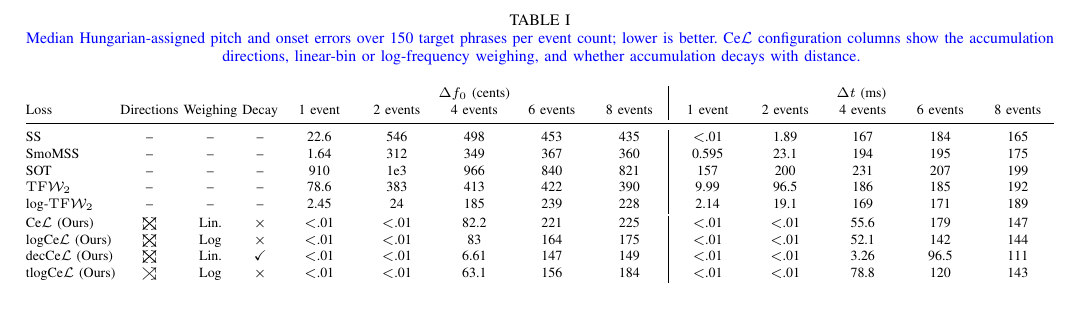
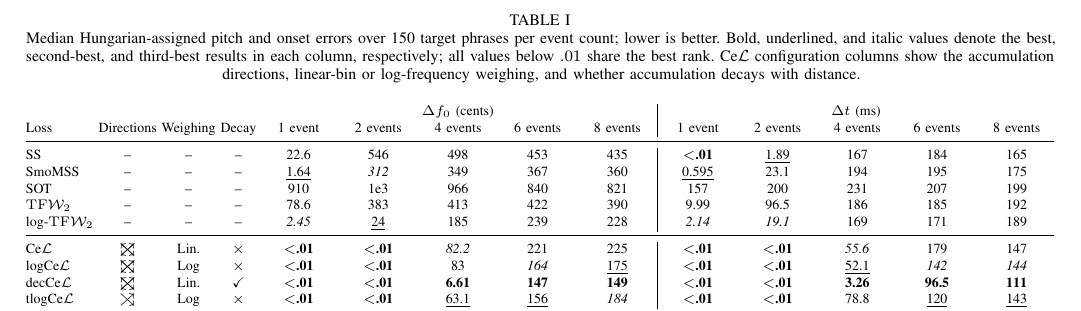
Before and after one commit to ptablasdpaula/ICASSP27-Phrase, a LaTeX paper (paper/main.tex, which reads paper/figures/median_recovery_table_pending.tex): part of page 4 of 6, cut so that both start at the same text. Compiled offline with pdfLaTeX; a missing font is replaced by an installed copy or a similar font; a LaTeX package or settings file that is missing is left out.

Commit message:
Rank phrase recovery table results

```diff
--- a/paper/figures/median_recovery_table_pending.tex
+++ b/paper/figures/median_recovery_table_pending.tex
@@ -16,16 +16,16 @@
 Loss & Directions & Weighing & Decay
 & 1 event & 2 events & 4 events & 6 events & 8 events & 1 event & 2 events & 4 events & 6 events & 8 events \\
 \midrule
-SS & -- & -- & -- & 22.6 & 546 & 498 & 453 & 435 & $<$.01 & 1.89 & 167 & 184 & 165 \\
-SmoMSS & -- & -- & -- & 1.64 & 312 & 349 & 367 & 360 & 0.595 & 23.1 & 194 & 195 & 175 \\
+SS & -- & -- & -- & 22.6 & 546 & 498 & 453 & 435 & \textbf{$<$.01} & \underline{1.89} & 167 & 184 & 165 \\
+SmoMSS & -- & -- & -- & \underline{1.64} & \textit{312} & 349 & 367 & 360 & \underline{0.595} & 23.1 & 194 & 195 & 175 \\
 SOT & -- & -- & -- & 910 & 1e3 & 966 & 840 & 821 & 157 & 200 & 231 & 207 & 199 \\
 $\mathrm{TF}\mathcal{W}_2$ & -- & -- & -- & 78.6 & 383 & 413 & 422 & 390 & 9.99 & 96.5 & 186 & 185 & 192 \\
-log-$\mathrm{TF}\mathcal{W}_2$ & -- & -- & -- & 2.45 & 24 & 185 & 239 & 228 & 2.14 & 19.1 & 169 & 171 & 189 \\
-\addlinespace[1pt]
-Ce$\mathcal L$ (Ours) & $\fourdiagonals$ & Lin. & $\times$ & $<$.01 & $<$.01 & 82.2 & 221 & 225 & $<$.01 & $<$.01 & 55.6 & 179 & 147 \\
-logCe$\mathcal L$ (Ours) & $\fourdiagonals$ & Log & $\times$ & $<$.01 & $<$.01 & 83 & 164 & 175 & $<$.01 & $<$.01 & 52.1 & 142 & 144 \\
-decCe$\mathcal L$ (Ours) & $\fourdiagonals$ & Lin. & $\checkmark$ & $<$.01 & $<$.01 & 6.61 & 147 & 149 & $<$.01 & $<$.01 & 3.26 & 96.5 & 111 \\
-tlogCe$\mathcal L$ (Ours) & $\forwarddiagonals$ & Log & $\times$ & $<$.01 & $<$.01 & 63.1 & 156 & 184 & $<$.01 & $<$.01 & 78.8 & 120 & 143 \\
+log-$\mathrm{TF}\mathcal{W}_2$ & -- & -- & -- & \textit{2.45} & \underline{24} & 185 & 239 & 228 & \textit{2.14} & \textit{19.1} & 169 & 171 & 189 \\
+\midrule
+Ce$\mathcal L$ & $\fourdiagonals$ & Lin. & $\times$ & \textbf{$<$.01} & \textbf{$<$.01} & \textit{82.2} & 221 & 225 & \textbf{$<$.01} & \textbf{$<$.01} & \textit{55.6} & 179 & 147 \\
+logCe$\mathcal L$ & $\fourdiagonals$ & Log & $\times$ & \textbf{$<$.01} & \textbf{$<$.01} & 83 & \textit{164} & \underline{175} & \textbf{$<$.01} & \textbf{$<$.01} & \underline{52.1} & \textit{142} & \textit{144} \\
+decCe$\mathcal L$ & $\fourdiagonals$ & Lin. & $\checkmark$ & \textbf{$<$.01} & \textbf{$<$.01} & \textbf{6.61} & \textbf{147} & \textbf{149} & \textbf{$<$.01} & \textbf{$<$.01} & \textbf{3.26} & \textbf{96.5} & \textbf{111} \\
+tlogCe$\mathcal L$ & $\forwarddiagonals$ & Log & $\times$ & \textbf{$<$.01} & \textbf{$<$.01} & \underline{63.1} & \underline{156} & \textit{184} & \textbf{$<$.01} & \textbf{$<$.01} & 78.8 & \underline{120} & \underline{143} \\
 \bottomrule
 \end{tabularx}
 \endgroup
--- a/paper/main.tex
+++ b/paper/main.tex
@@ -283,10 +283,12 @@ diagnostic and comparison of \gls{df2} and literal \gls{dwg} implementations.}.
 % IEEEtran can place it at the top of page 4.
 \begin{table*}[!t]
 \centering
-\caption{\normalfont\textcolor{blue}{Median Hungarian-assigned pitch and onset
-errors over 150 target phrases per event count; lower is better. Ce$\mathcal L$
+\caption{\normalfont Median Hungarian-assigned pitch and onset errors over 150
+target phrases per event count; lower is better. Bold, underlined, and italic
+values denote the best, second-best, and third-best results in each column,
+respectively; all values below $.01$ share the best rank. Ce$\mathcal L$
 configuration columns show the accumulation directions, linear-bin or
-log-frequency weighing, and whether accumulation decays with distance.}}
+log-frequency weighing, and whether accumulation decays with distance.}
 \label{tab:pilot-compact}
 \input{\PaperRoot/figures/median_recovery_table_pending.tex}
 \end{table*}
```
Also changed, not shown: 1 other file.
